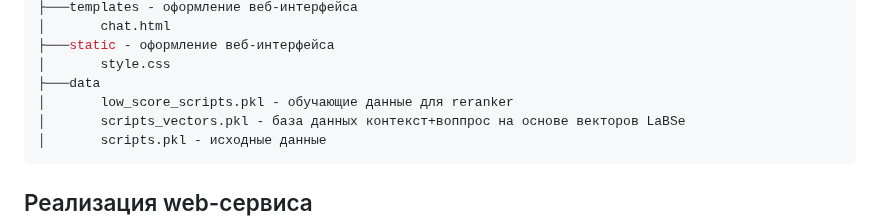
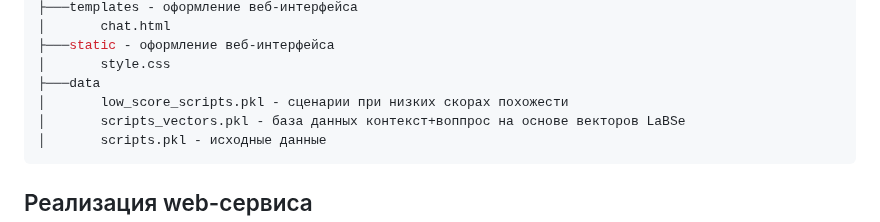
Before and after one commit to shakhovak/chat_bot_katya, a Markdown page: README.md, the part around the change. GitHub-like rendering.

````diff
--- a/README.md
+++ b/README.md
@@ -95,7 +95,7 @@
 ├───static - оформление веб-интерфейса
 │       style.css
 ├───data
-│       low_score_scripts.pkl - обучающие данные для reranker
+│       low_score_scripts.pkl - сценарии при низких скорах похожести
 │       scripts_vectors.pkl - база данных контекст+воппрос на основе векторов LaBSe
 │       scripts.pkl - исходные данные
 ```
````
